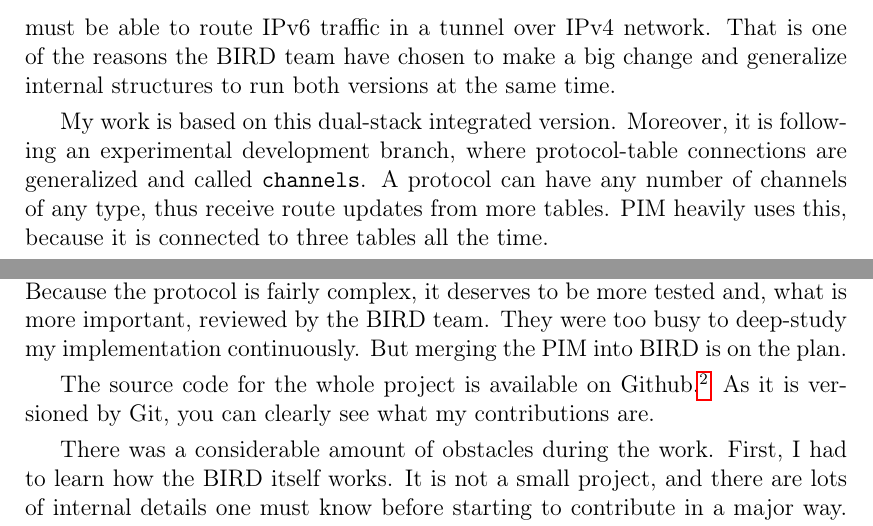
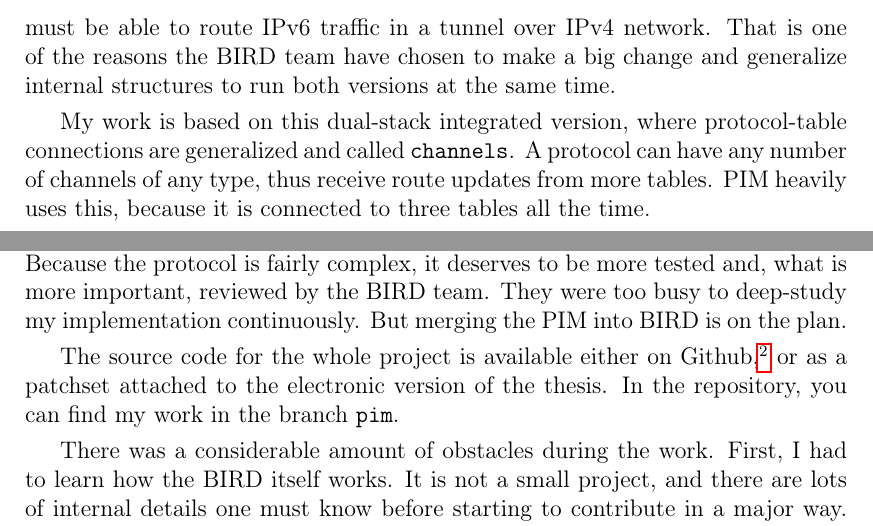
Before and after one commit to Aearsis/multicast-routing, a LaTeX thesis (thesis.tex, which reads chap03.tex, epilog.tex): two parts of pages 20 and 41 of 42, joined at a grey line, cut so that both start at the same text. Compiled offline with pdfLaTeX.

Commit message:
Last changes

```diff
--- a/chap03.tex
+++ b/chap03.tex
@@ -103,8 +103,7 @@ be able to route IPv6 traffic in a tunnel over IPv4 network. That is one of the
 reasons the BIRD team have chosen to make a big change and generalize internal
 structures to run both versions at the same time.
 
-My work is based on this dual-stack integrated version. Moreover, it is
-following an experimental development branch, where protocol-table connections
+My work is based on this dual-stack integrated version, where protocol-table connections
 are generalized and called \texttt{channels}. A protocol can have any number of
 channels of any type, thus receive route updates from more tables. PIM heavily
 uses this, because it is connected to three tables all the time.
--- a/epilog.tex
+++ b/epilog.tex
@@ -6,8 +6,9 @@ Because the protocol is fairly complex, it deserves to be more tested and, what
 is more important, reviewed by the BIRD team. They were too busy to deep-study
 my implementation continuously. But merging the PIM into BIRD is on the plan.
 
-The source code for the whole project is available on Github.\footnote{https://github.com/Aearsis/bird}
-As it is versioned by Git, you can clearly see what my contributions are.
+The source code for the whole project is available either on Github,\footnote{https://github.com/Aearsis/bird}
+or as a patchset attached to the electronic version of the thesis.
+In the repository, you can find my work in the branch \ttt{pim}.
 
 There was a considerable amount of obstacles during the work. First, I had to
 learn how the BIRD itself works. It is not a small project, and there are lots
```
